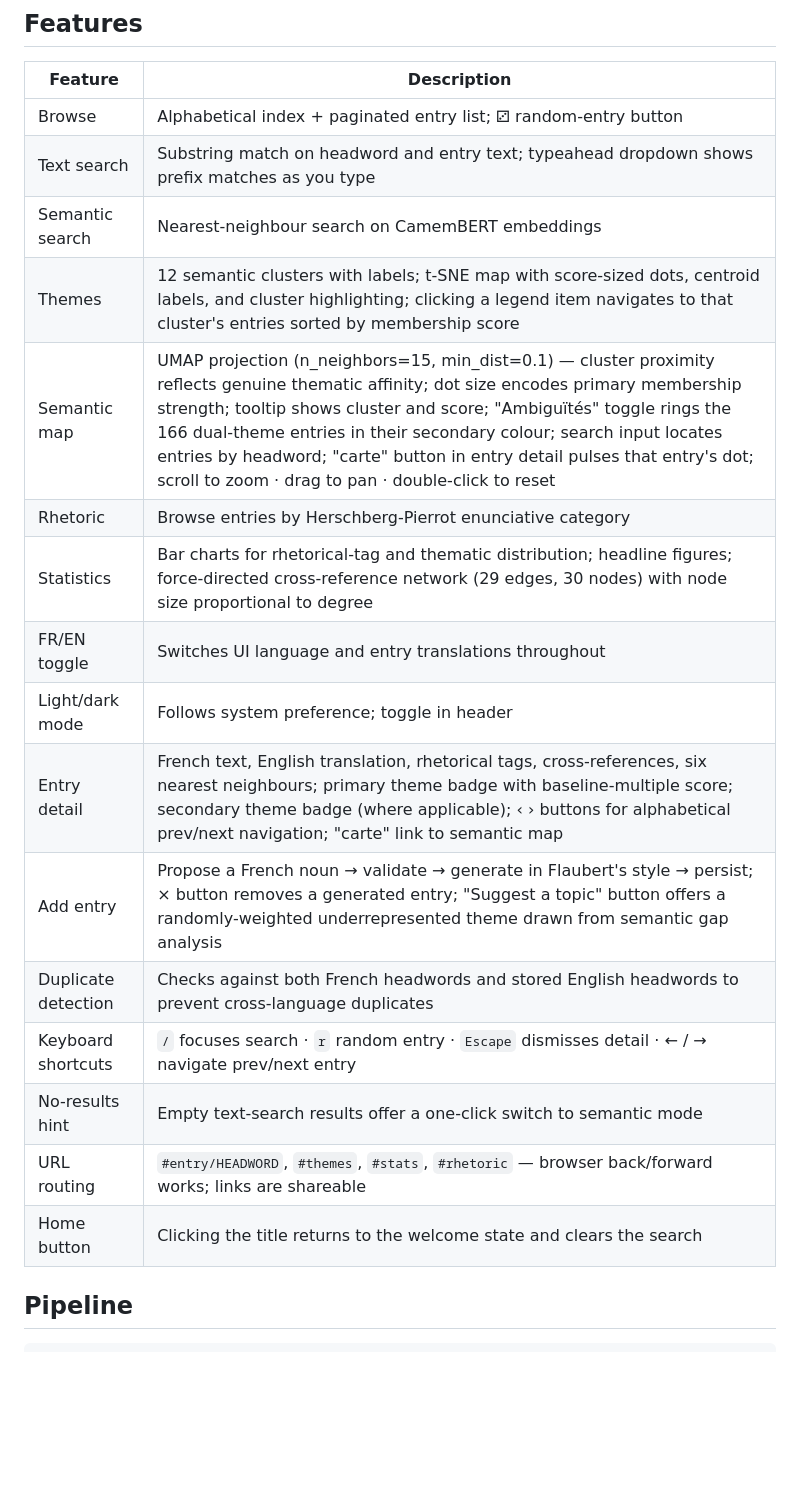
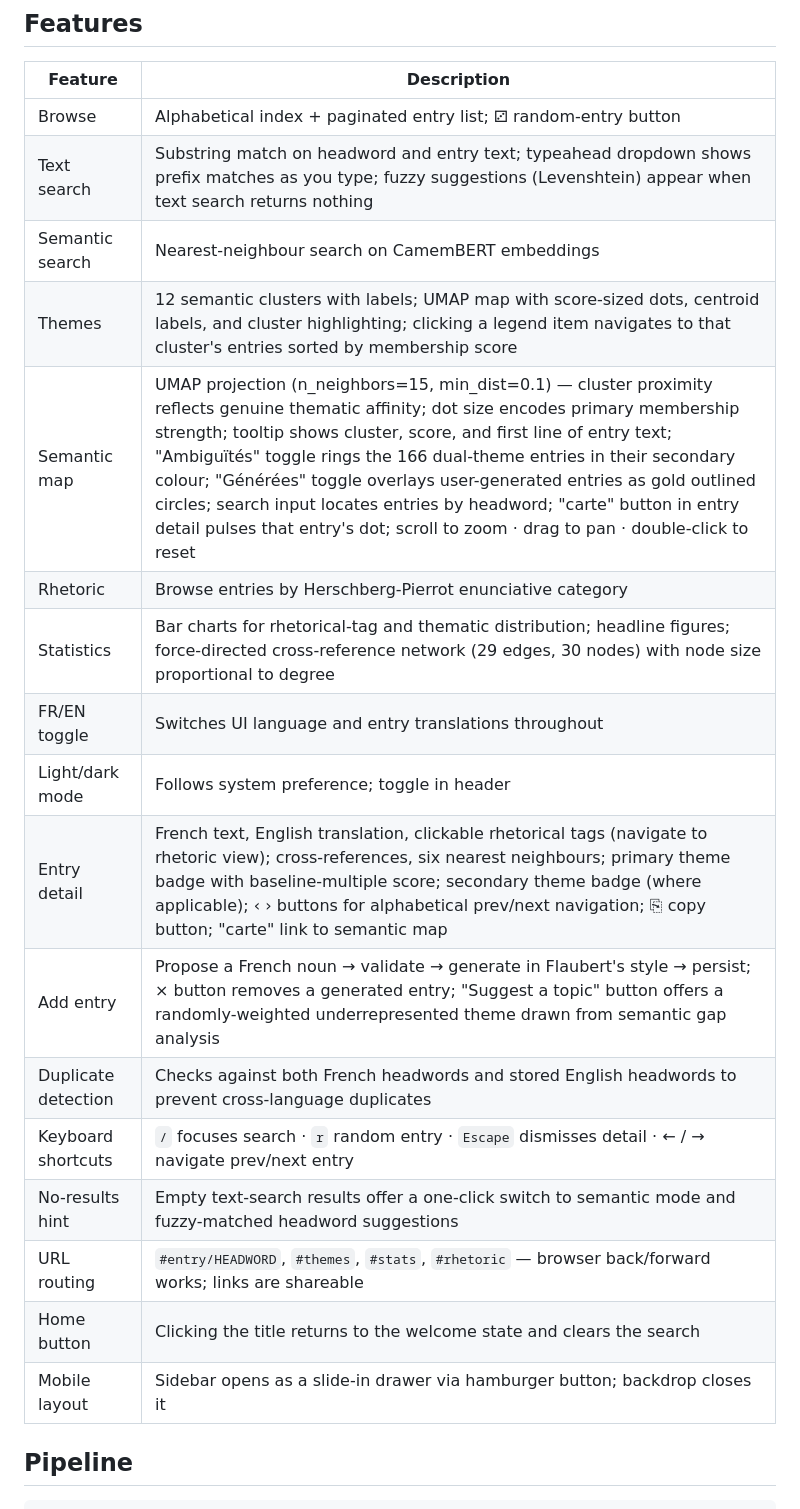
Before and after one commit to mbwolff/dictionnaire-idees-recues, a Markdown page: README.md, the part around the change. Rendered like a GitHub page; blank space fills up the shorter version.

Commit message:
Update README: six new UX features
Co-Authored-By: Claude Sonnet 4.6 <noreply@anthropic.com>

```diff
--- a/README.md
+++ b/README.md
@@ -45,21 +45,22 @@ The app runs without `embeddings.npz`; semantic search falls back to text search
 | Feature | Description |
 |---|---|
 | Browse | Alphabetical index + paginated entry list; ⚂ random-entry button |
-| Text search | Substring match on headword and entry text; typeahead dropdown shows prefix matches as you type |
+| Text search | Substring match on headword and entry text; typeahead dropdown shows prefix matches as you type; fuzzy suggestions (Levenshtein) appear when text search returns nothing |
 | Semantic search | Nearest-neighbour search on CamemBERT embeddings |
-| Themes | 12 semantic clusters with labels; t-SNE map with score-sized dots, centroid labels, and cluster highlighting; clicking a legend item navigates to that cluster's entries sorted by membership score |
-| Semantic map | UMAP projection (n_neighbors=15, min_dist=0.1) — cluster proximity reflects genuine thematic affinity; dot size encodes primary membership strength; tooltip shows cluster and score; "Ambiguïtés" toggle rings the 166 dual-theme entries in their secondary colour; search input locates entries by headword; "carte" button in entry detail pulses that entry's dot; scroll to zoom · drag to pan · double-click to reset |
+| Themes | 12 semantic clusters with labels; UMAP map with score-sized dots, centroid labels, and cluster highlighting; clicking a legend item navigates to that cluster's entries sorted by membership score |
+| Semantic map | UMAP projection (n_neighbors=15, min_dist=0.1) — cluster proximity reflects genuine thematic affinity; dot size encodes primary membership strength; tooltip shows cluster, score, and first line of entry text; "Ambiguïtés" toggle rings the 166 dual-theme entries in their secondary colour; "Générées" toggle overlays user-generated entries as gold outlined circles; search input locates entries by headword; "carte" button in entry detail pulses that entry's dot; scroll to zoom · drag to pan · double-click to reset |
 | Rhetoric | Browse entries by Herschberg-Pierrot enunciative category |
 | Statistics | Bar charts for rhetorical-tag and thematic distribution; headline figures; force-directed cross-reference network (29 edges, 30 nodes) with node size proportional to degree |
 | FR/EN toggle | Switches UI language and entry translations throughout |
 | Light/dark mode | Follows system preference; toggle in header |
-| Entry detail | French text, English translation, rhetorical tags, cross-references, six nearest neighbours; primary theme badge with baseline-multiple score; secondary theme badge (where applicable); ‹ › buttons for alphabetical prev/next navigation; "carte" link to semantic map |
+| Entry detail | French text, English translation, clickable rhetorical tags (navigate to rhetoric view); cross-references, six nearest neighbours; primary theme badge with baseline-multiple score; secondary theme badge (where applicable); ‹ › buttons for alphabetical prev/next navigation; ⎘ copy button; "carte" link to semantic map |
 | Add entry | Propose a French noun → validate → generate in Flaubert's style → persist; × button removes a generated entry; "Suggest a topic" button offers a randomly-weighted underrepresented theme drawn from semantic gap analysis |
 | Duplicate detection | Checks against both French headwords and stored English headwords to prevent cross-language duplicates |
 | Keyboard shortcuts | `/` focuses search · `r` random entry · `Escape` dismisses detail · ← / → navigate prev/next entry |
-| No-results hint | Empty text-search results offer a one-click switch to semantic mode |
+| No-results hint | Empty text-search results offer a one-click switch to semantic mode and fuzzy-matched headword suggestions |
 | URL routing | `#entry/HEADWORD`, `#themes`, `#stats`, `#rhetoric` — browser back/forward works; links are shareable |
 | Home button | Clicking the title returns to the welcome state and clears the search |
+| Mobile layout | Sidebar opens as a slide-in drawer via hamburger button; backdrop closes it |
 
 ## Pipeline
 
```
